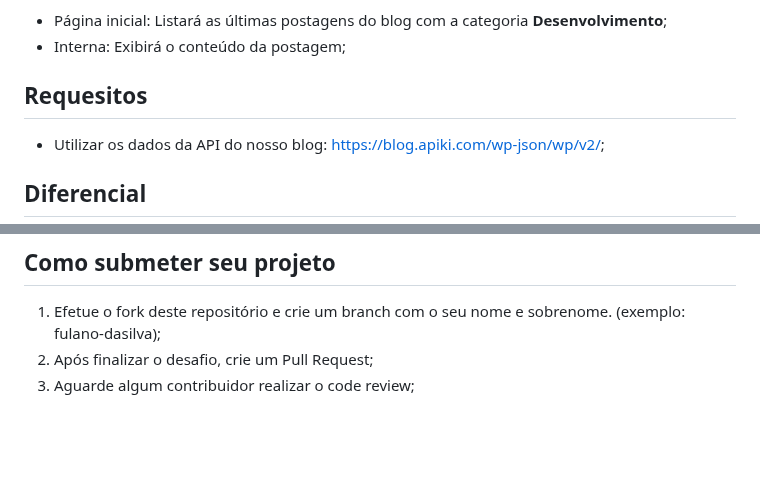
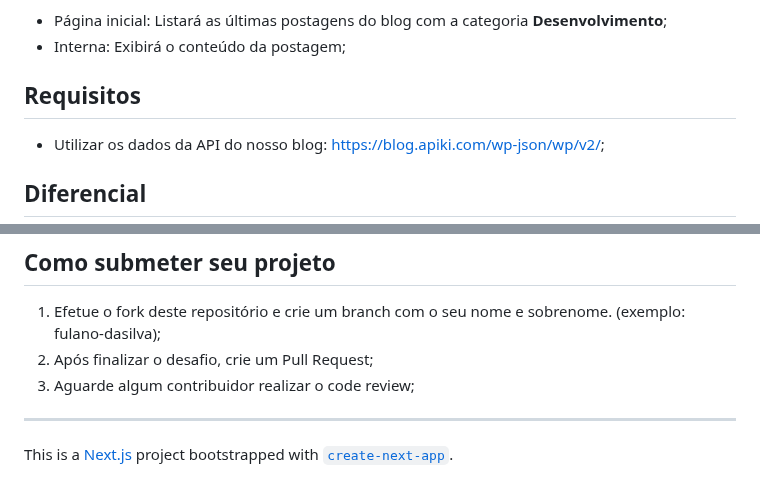
Before and after one commit to Apiki/front-end-challenge, a Markdown page: README.md, 2 parts joined by grey strips. GitHub-like rendering; blank space fills up the shorter version.

```diff
--- a/README.md
+++ b/README.md
@@ -8,7 +8,7 @@ Queremos montar uma versão do blog da Apiki apenas para Devs, e queremos que es
 - Interna: Exibirá o conteúdo da postagem;
 
 
-## Requesitos
+## Requisitos
 - Utilizar os dados da API do nosso blog: https://blog.apiki.com/wp-json/wp/v2/;
 
 ## Diferencial
@@ -45,3 +45,7 @@ Seja criativo, construa um layout pensando no usuário final, e sinta-se a vonta
 1. Efetue o fork deste repositório e crie um branch com o seu nome e sobrenome. (exemplo: fulano-dasilva);
 1. Após finalizar o desafio, crie um Pull Request;
 1. Aguarde algum contribuidor realizar o code review;
+
+---
+
+This is a [Next.js](https://nextjs.org/) project bootstrapped with [`create-next-app`](https://github.com/vercel/next.js/tree/canary/packages/create-next-app).
```
Also changed, not shown: public/favicon.png (added), public/meta_image.png (added), public/placeholder.png (added), 13 other files.
